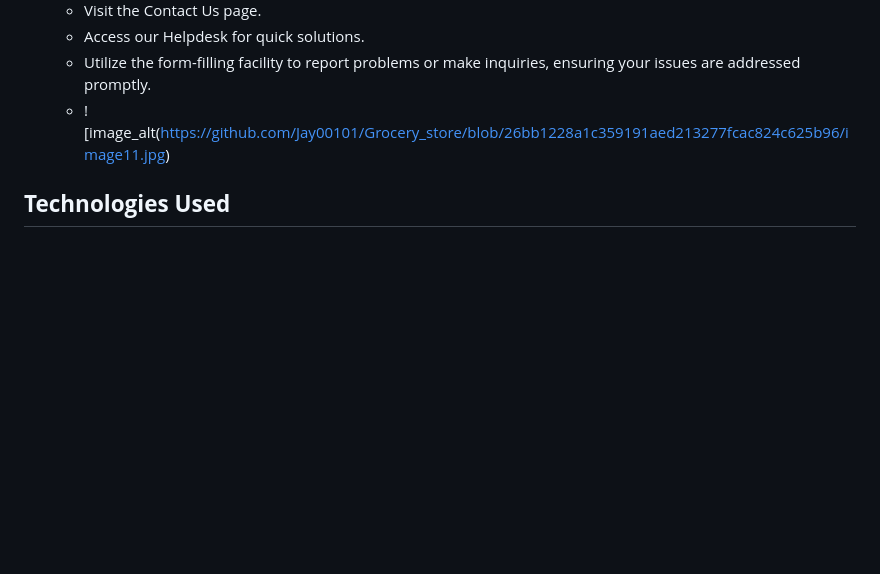
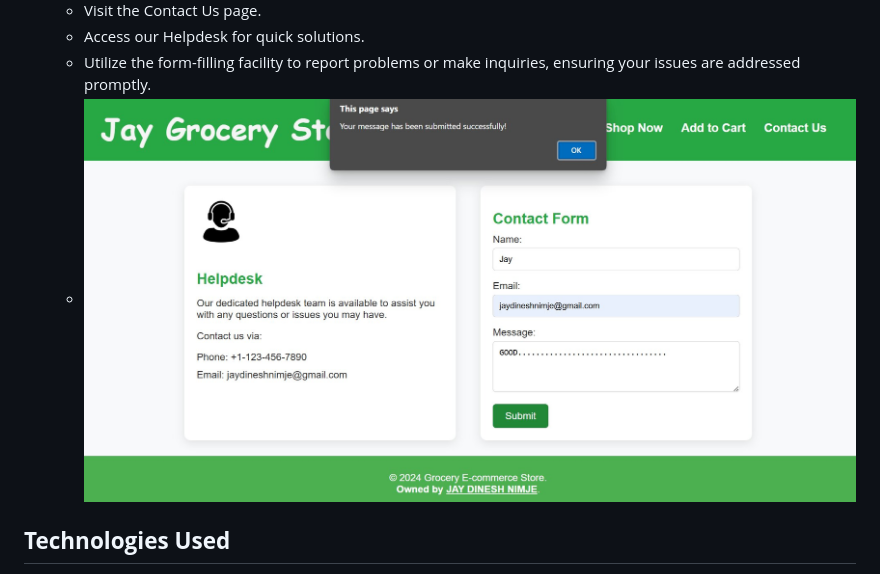
Before and after one commit to Jay00101/Grocery_store, a Markdown page: README.md, the part around the change. GitHub-like rendering; blank space fills up the shorter version.

```diff
--- a/README.md
+++ b/README.md
@@ -59,7 +59,7 @@ To get started with **Jay Grocery Store**, simply visit our homepage (_index.htm
     -   Visit the Contact Us page.
     -   Access our Helpdesk for quick solutions.
     -   Utilize the form-filling facility to report problems or make inquiries, ensuring your issues are addressed promptly.
-    -   ![image_alt(https://github.com/Jay00101/Grocery_store/blob/26bb1228a1c359191aed213277fcac824c625b96/image11.jpg)
+    -   ![image_alt](https://github.com/Jay00101/Grocery_store/blob/26bb1228a1c359191aed213277fcac824c625b96/image11.jpg)
 ## **Technologies Used**
 1. **HTML**
 2. **CSS**
```
